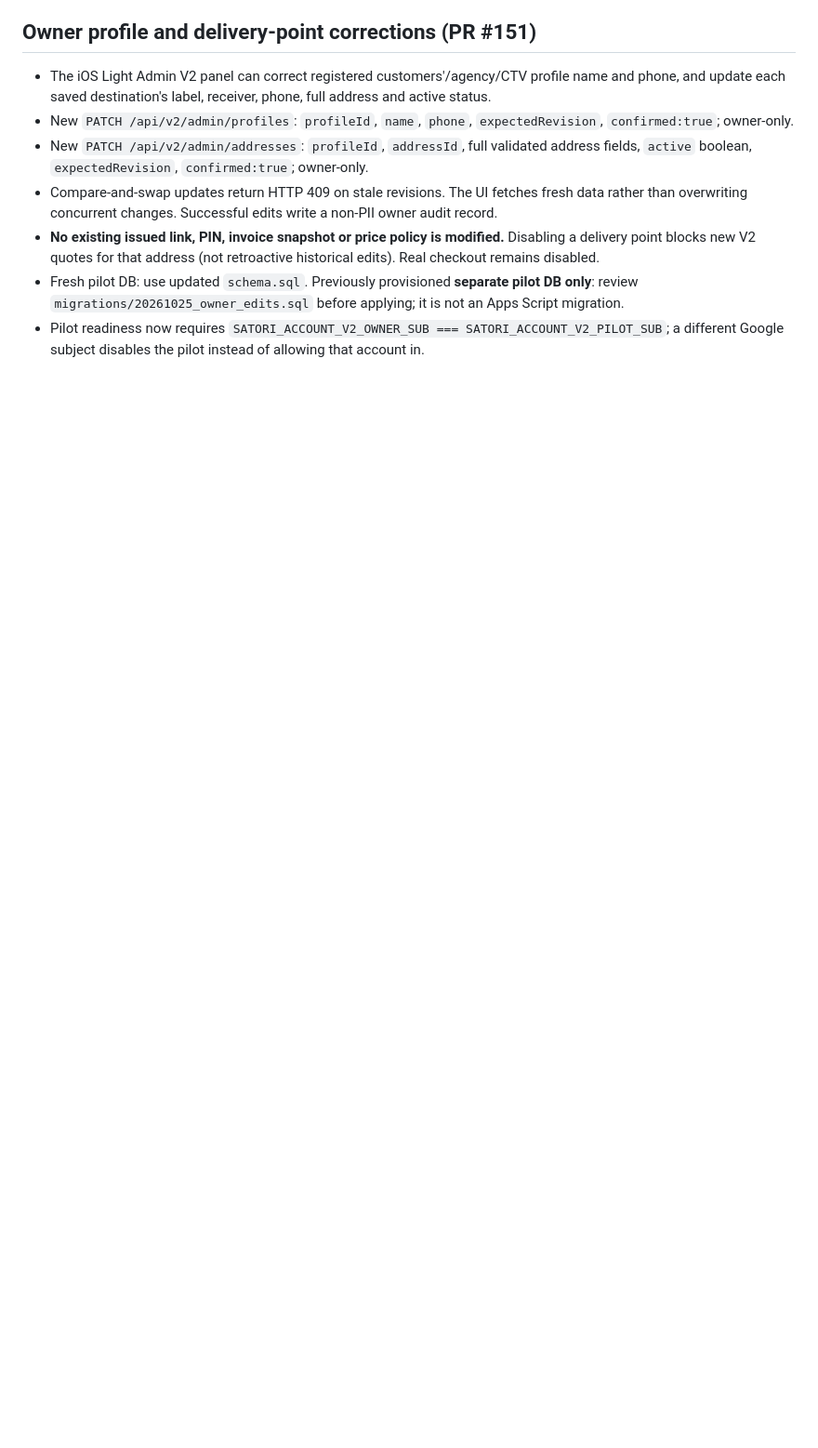
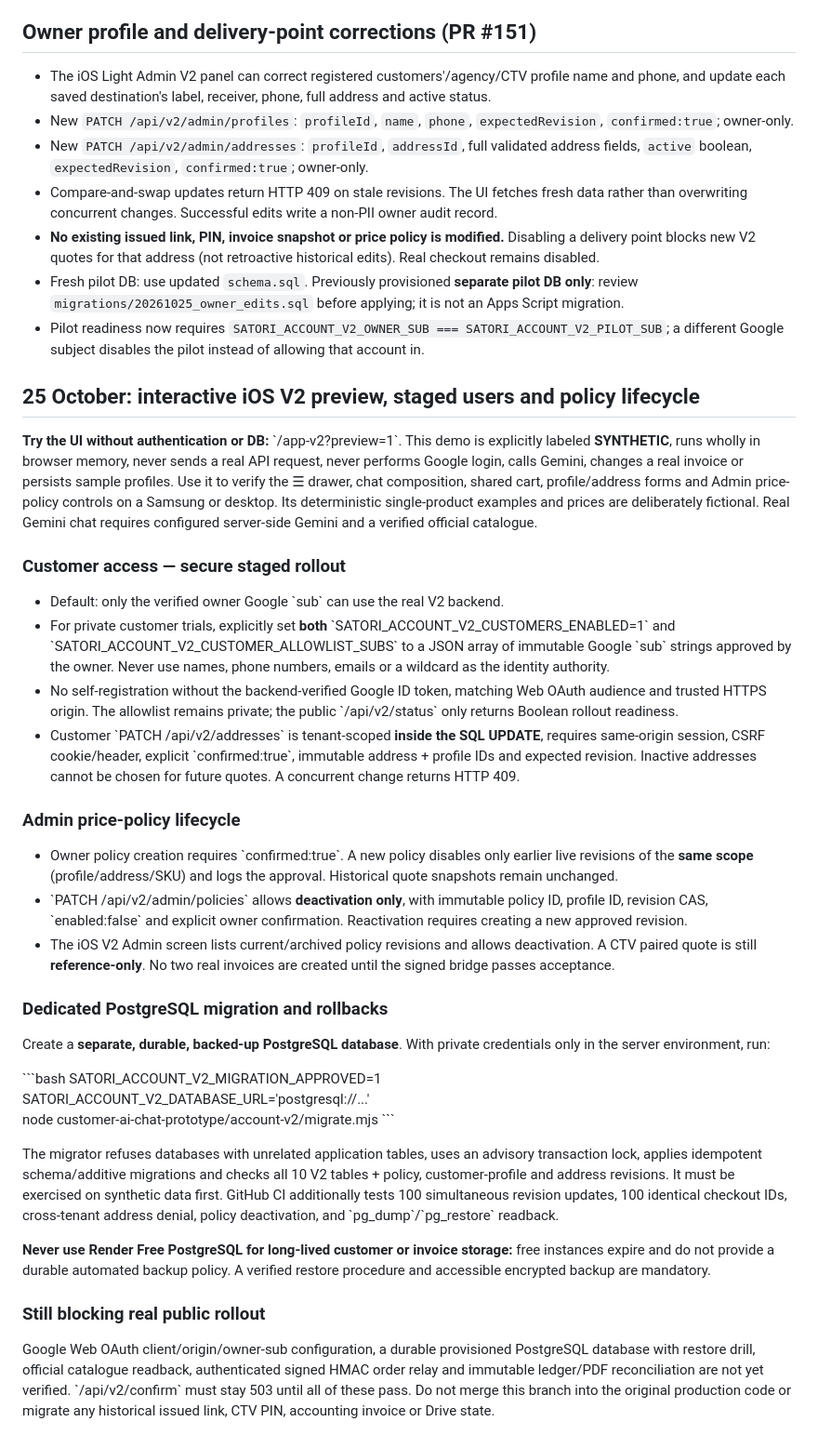
Before and after one commit to nguyenkhoilevn7-acetropical/Minhsatori, a Markdown page: customer-ai-chat-prototype/account-v2/README.md, the part around the change. Shown at 93% size. GitHub-like rendering; blank space fills up the shorter version.

Commit message:
docs(v2): owner runbook for staged customers, interactive preview and safe database rollout

```diff
--- a/customer-ai-chat-prototype/account-v2/README.md
+++ b/customer-ai-chat-prototype/account-v2/README.md
@@ -128,3 +128,72 @@ Important limitations: no live catalogue import adapter; no address edit/delete;
 - **No existing issued link, PIN, invoice snapshot or price policy is modified.** Disabling a delivery point blocks new V2 quotes for that address (not retroactive historical edits). Real checkout remains disabled.
 - Fresh pilot DB: use updated `schema.sql`. Previously provisioned **separate pilot DB only**: review `migrations/20261025_owner_edits.sql` before applying; it is not an Apps Script migration.
 - Pilot readiness now requires `SATORI_ACCOUNT_V2_OWNER_SUB === SATORI_ACCOUNT_V2_PILOT_SUB`; a different Google subject disables the pilot instead of allowing that account in.
+
+
+## 25 October: interactive iOS V2 preview, staged users and policy lifecycle
+
+**Try the UI without authentication or DB:** \`/app-v2?preview=1\`. This demo is explicitly labeled
+**SYNTHETIC**, runs wholly in browser memory, never sends a real API request,
+never performs Google login, calls Gemini, changes a real invoice or persists sample
+profiles. Use it to verify the ☰ drawer, chat composition, shared cart, profile/address
+forms and Admin price-policy controls on a Samsung or desktop. Its deterministic
+single-product examples and prices are deliberately fictional. Real Gemini chat
+requires configured server-side Gemini and a verified official catalogue.
+
+### Customer access — secure staged rollout
+
+- Default: only the verified owner Google \`sub\` can use the real V2 backend.
+- For private customer trials, explicitly set **both** \`SATORI_ACCOUNT_V2_CUSTOMERS_ENABLED=1\`
+  and \`SATORI_ACCOUNT_V2_CUSTOMER_ALLOWLIST_SUBS\` to a JSON array of immutable
+  Google \`sub\` strings approved by the owner. Never use names, phone numbers,
+  emails or a wildcard as the identity authority.
+- No self-registration without the backend-verified Google ID token, matching
+  Web OAuth audience and trusted HTTPS origin. The allowlist remains private;
+  the public \`/api/v2/status\` only returns Boolean rollout readiness.
+- Customer \`PATCH /api/v2/addresses\` is tenant-scoped **inside the SQL UPDATE**,
+  requires same-origin session, CSRF cookie/header, explicit \`confirmed:true\`,
+  immutable address + profile IDs and expected revision. Inactive addresses
+  cannot be chosen for future quotes. A concurrent change returns HTTP 409.
+
+### Admin price-policy lifecycle
+
+- Owner policy creation requires \`confirmed:true\`. A new policy disables only
+  earlier live revisions of the **same scope** (profile/address/SKU) and logs
+  the approval. Historical quote snapshots remain unchanged.
+- \`PATCH /api/v2/admin/policies\` allows **deactivation only**, with immutable
+  policy ID, profile ID, revision CAS, \`enabled:false\` and explicit owner
+  confirmation. Reactivation requires creating a new approved revision.
+- The iOS V2 Admin screen lists current/archived policy revisions and allows
+  deactivation. A CTV paired quote is still **reference-only**. No two real
+  invoices are created until the signed bridge passes acceptance.
+
+### Dedicated PostgreSQL migration and rollbacks
+
+Create a **separate, durable, backed-up PostgreSQL database**. With private
+credentials only in the server environment, run:
+
+\`\`\`bash
+SATORI_ACCOUNT_V2_MIGRATION_APPROVED=1 \
+SATORI_ACCOUNT_V2_DATABASE_URL='postgresql://...' \
+node customer-ai-chat-prototype/account-v2/migrate.mjs
+\`\`\`
+
+The migrator refuses databases with unrelated application tables, uses an
+advisory transaction lock, applies idempotent schema/additive migrations and
+checks all 10 V2 tables + policy, customer-profile and address revisions.
+It must be exercised on synthetic data first. GitHub CI additionally tests
+100 simultaneous revision updates, 100 identical checkout IDs, cross-tenant
+address denial, policy deactivation, and \`pg_dump\`/\`pg_restore\` readback.
+
+**Never use Render Free PostgreSQL for long-lived customer or invoice storage:**
+free instances expire and do not provide a durable automated backup policy.
+A verified restore procedure and accessible encrypted backup are mandatory.
+
+### Still blocking real public rollout
+
+Google Web OAuth client/origin/owner-sub configuration, a durable provisioned
+PostgreSQL database with restore drill, official catalogue readback, authenticated
+signed HMAC order relay and immutable ledger/PDF reconciliation are not yet
+verified. \`/api/v2/confirm\` must stay 503 until all of these pass. Do not
+merge this branch into the original production code or migrate any historical
+issued link, CTV PIN, accounting invoice or Drive state.
```
